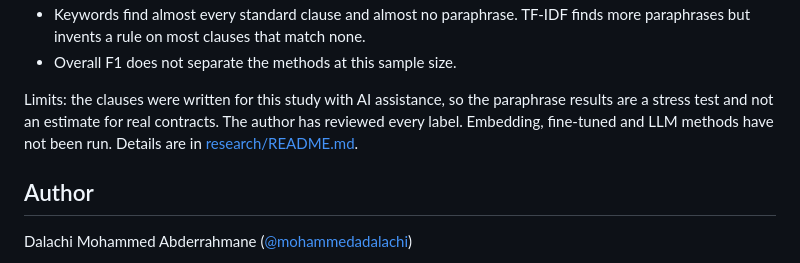
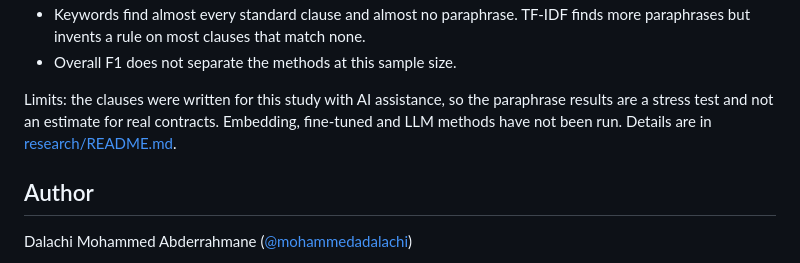
Before and after one commit to mohammedadalachi/legalaudit, a Markdown page: README.md, the part around the change. GitHub-like rendering.

Commit message:
docs: trim research limits line

```diff
--- a/README.md
+++ b/README.md
@@ -129,7 +129,7 @@ The `research/` folder measures how the keyword engine compares with TF-IDF clas
 - Keywords find almost every standard clause and almost no paraphrase. TF-IDF finds more paraphrases but invents a rule on most clauses that match none.
 - Overall F1 does not separate the methods at this sample size.
 
-Limits: the clauses were written for this study with AI assistance, so the paraphrase results are a stress test and not an estimate for real contracts. The author has reviewed every label. Embedding, fine-tuned and LLM methods have not been run. Details are in [research/README.md](research/README.md).
+Limits: the clauses were written for this study with AI assistance, so the paraphrase results are a stress test and not an estimate for real contracts. Embedding, fine-tuned and LLM methods have not been run. Details are in [research/README.md](research/README.md).
 ## Author
 
 Dalachi Mohammed Abderrahmane ([@mohammedadalachi](https://github.com/mohammedadalachi))
```
